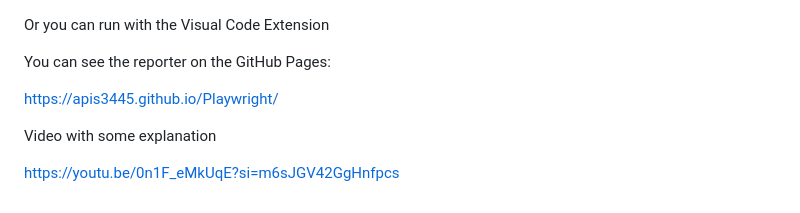
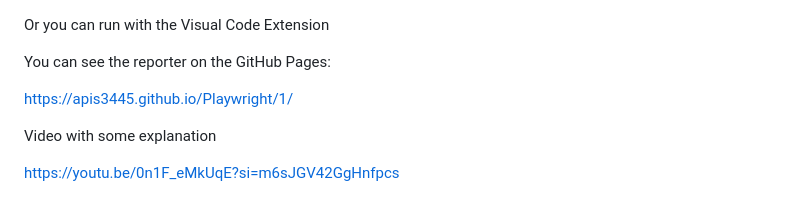
Before and after one commit to apis3445/Playwright, a Markdown page: README.md, the part around the change. Rendered like a GitHub page.

```diff
--- a/README.md
+++ b/README.md
@@ -86,7 +86,7 @@ Or you can run with the Visual Code Extension
 
 You can see the reporter on the GitHub Pages:
 
-https://apis3445.github.io/Playwright/
+https://apis3445.github.io/Playwright/1/
 
 Video with some explanation
 
```
Also changed, not shown: CHANGELOG.md (+7 -0 lines).
